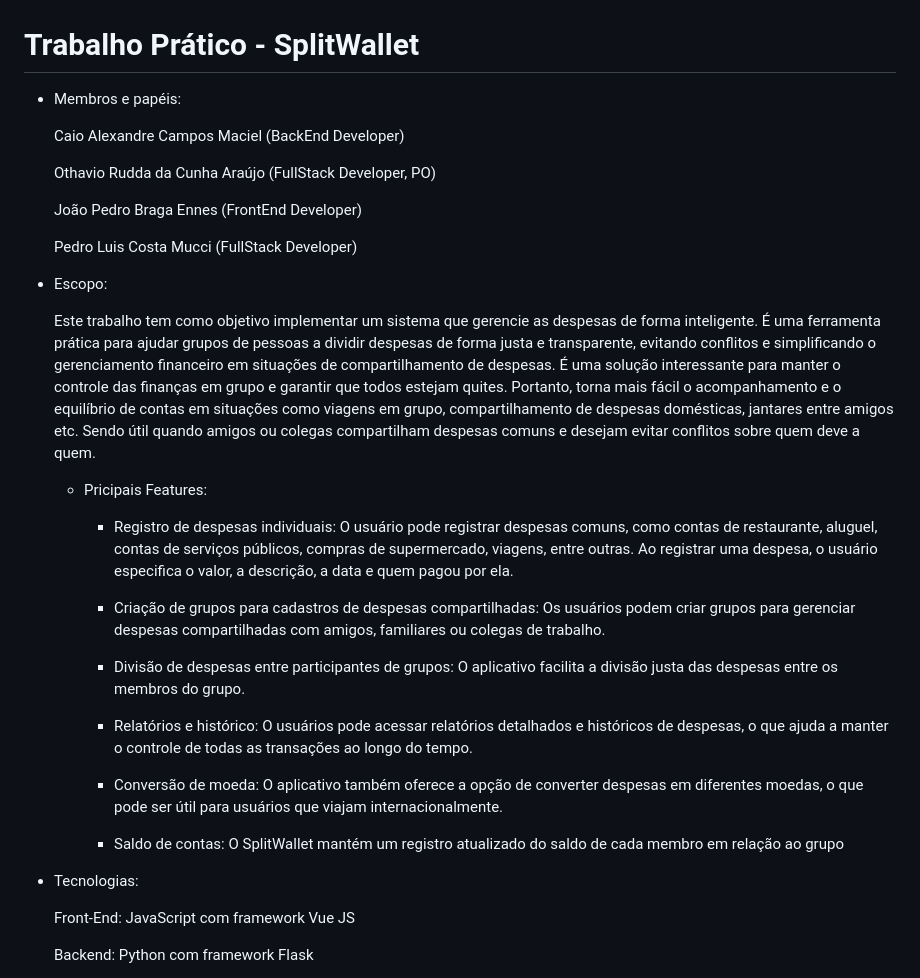
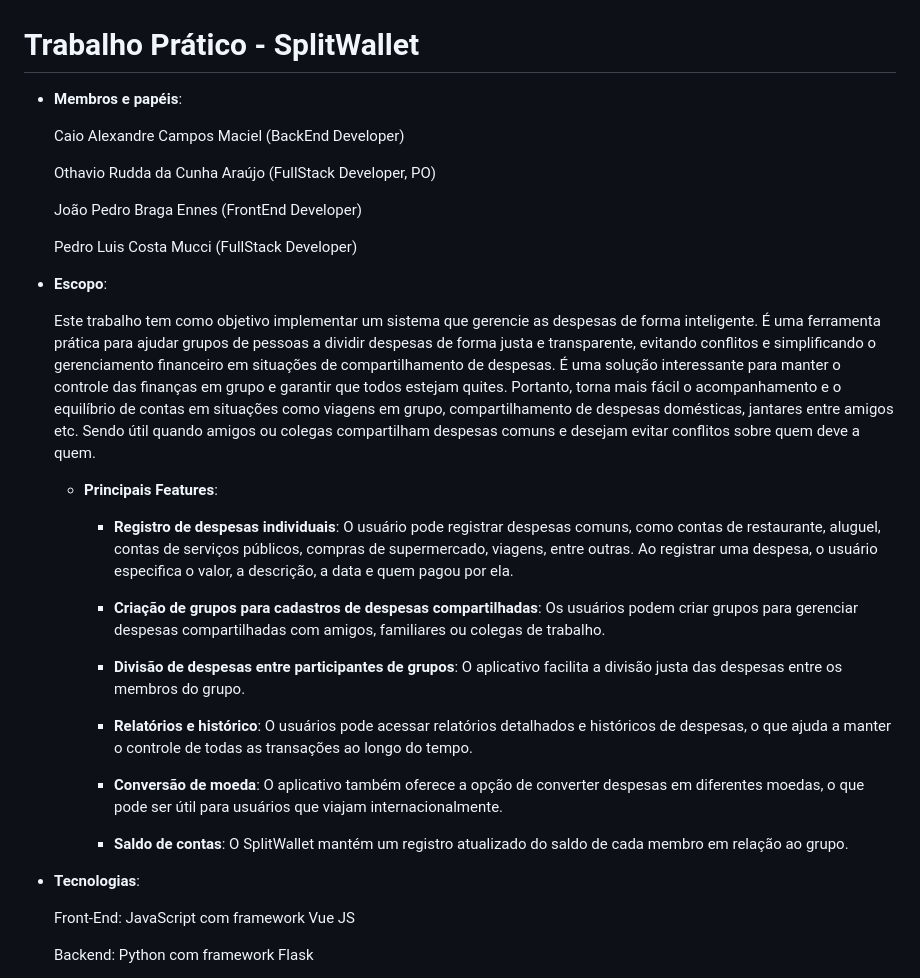
Before and after one commit to KaioAlex/PDS-TP, a Markdown page: README.md, the part around the change. GitHub-like rendering.

```diff
--- a/README.md
+++ b/README.md
@@ -1,6 +1,6 @@
 # Trabalho Prático - SplitWallet
 
-* Membros e papéis:
+* **Membros e papéis**:
 
     Caio Alexandre Campos Maciel (BackEnd Developer)
 
@@ -10,26 +10,26 @@
 
     Pedro Luis Costa Mucci (FullStack Developer)
 
-*   Escopo:
+*   **Escopo**:
 
     Este trabalho tem como objetivo implementar um sistema que gerencie as despesas de forma inteligente. É uma ferramenta prática para ajudar grupos de pessoas a dividir despesas de forma justa e transparente, evitando conflitos e simplificando o gerenciamento financeiro em situações de compartilhamento de despesas. É uma solução interessante para manter o controle das finanças em grupo e garantir que todos estejam quites. Portanto, torna mais fácil o acompanhamento e o equilíbrio de contas em situações como viagens em grupo, compartilhamento de despesas domésticas, jantares entre amigos etc. Sendo útil quando amigos ou colegas compartilham despesas comuns e desejam evitar conflitos sobre quem deve a quem.
 
 
-    *  Pricipais Features:
+    *  **Principais Features**:
 
-          - Registro de despesas individuais: O usuário pode registrar despesas comuns, como contas de restaurante, aluguel, contas de serviços públicos, compras de supermercado, viagens, entre outras. Ao registrar uma despesa, o usuário especifica o valor, a descrição, a data e quem pagou por ela.
+          - **Registro de despesas individuais**: O usuário pode registrar despesas comuns, como contas de restaurante, aluguel, contas de serviços públicos, compras de supermercado, viagens, entre outras. Ao registrar uma despesa, o usuário especifica o valor, a descrição, a data e quem pagou por ela.
 
-          - Criação de grupos para cadastros de despesas compartilhadas: Os usuários podem criar grupos para gerenciar despesas compartilhadas com amigos, familiares ou colegas de trabalho.
+          - **Criação de grupos para cadastros de despesas compartilhadas**: Os usuários podem criar grupos para gerenciar despesas compartilhadas com amigos, familiares ou colegas de trabalho.
 
-          - Divisão de despesas entre participantes de grupos: O aplicativo facilita a divisão justa das despesas entre os membros do grupo.
+          - **Divisão de despesas entre participantes de grupos**: O aplicativo facilita a divisão justa das despesas entre os membros do grupo.
 
-          - Relatórios e histórico: O usuários pode acessar relatórios detalhados e históricos de despesas, o que ajuda a manter o controle de todas as transações ao longo do tempo.
+          - **Relatórios e histórico**: O usuários pode acessar relatórios detalhados e históricos de despesas, o que ajuda a manter o controle de todas as transações ao longo do tempo.
 
-          - Conversão de moeda: O aplicativo também oferece a opção de converter despesas em diferentes moedas, o que pode ser útil para usuários que viajam internacionalmente.
+          - **Conversão de moeda**: O aplicativo também oferece a opção de converter despesas em diferentes moedas, o que pode ser útil para usuários que viajam internacionalmente.
 
-          - Saldo de contas: O SplitWallet mantém um registro atualizado do saldo de cada membro em relação ao grupo
+          - **Saldo de contas**: O SplitWallet mantém um registro atualizado do saldo de cada membro em relação ao grupo.
 
-* Tecnologias:
+* **Tecnologias**:
 
     Front-End: JavaScript com framework Vue JS
 
```
